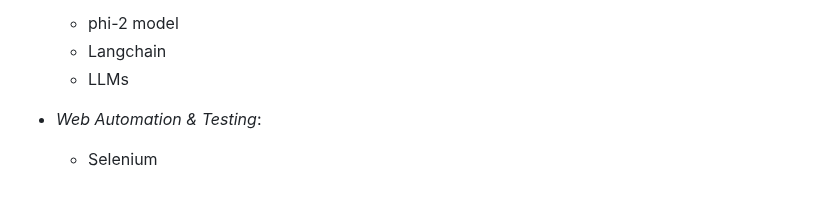
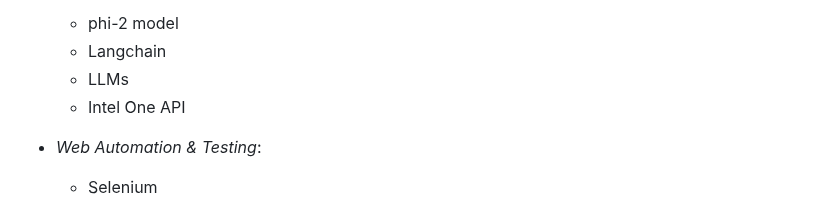
Before and after one commit to ArunKumar200510/Lead-Gen-Tool, a Markdown page: README.md, the part around one of its changes. GitHub-like rendering.

```diff
--- a/README.md
+++ b/README.md
@@ -127,6 +127,7 @@ Our application utilizes the following technologies:
   - phi-2 model
   - Langchain
   - LLMs
+  - Intel One API
 
 - *Web Automation & Testing*:
   - Selenium
```
Also changed, not shown: other parts of README.md (+3 -0 lines).
